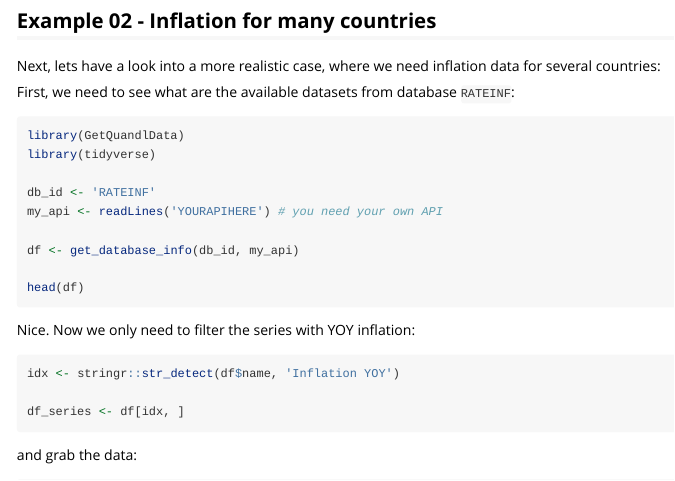
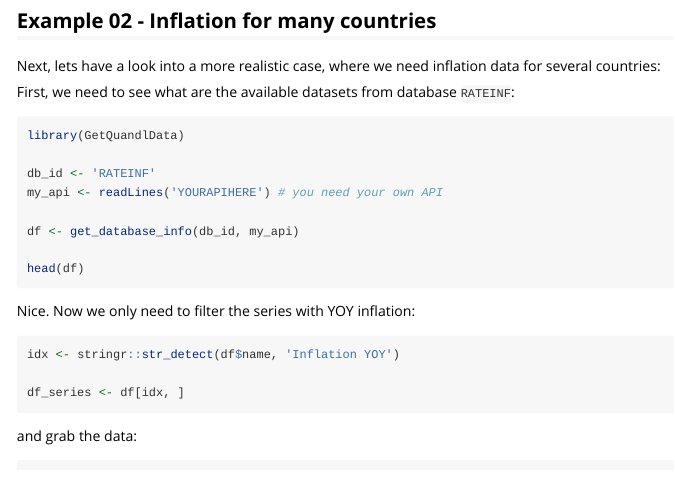
Before and after one commit to msperlin/GetQuandlData, an R Markdown document (vignettes/getquandldata-vignette-introduction.Rmd): the page in a window 1100 px wide, from 1370 px down. Rendered offline with R 4.5, knitr and Pandoc, with nearby package versions; long lines of code are wrapped.

Commit message:
removed calls to tidyverse

````diff
--- a/vignettes/getquandldata-vignette-introduction.Rmd
+++ b/vignettes/getquandldata-vignette-introduction.Rmd
@@ -85,7 +85,6 @@ First, we need to see what are the available datasets from database `RATEINF`:
 
 ```{r, message=TRUE, eval=FALSE}
 library(GetQuandlData)
-library(tidyverse)
 
 db_id <- 'RATEINF'
 my_api <- readLines('YOURAPIHERE') # you need your own API
````
Also changed, not shown: vignettes/getquandldata-vignette-introduction.R (deleted, +0 -78 lines), README.md, vignettes/getquandldata-vignette-introduction.html (deleted), 4 other files.
